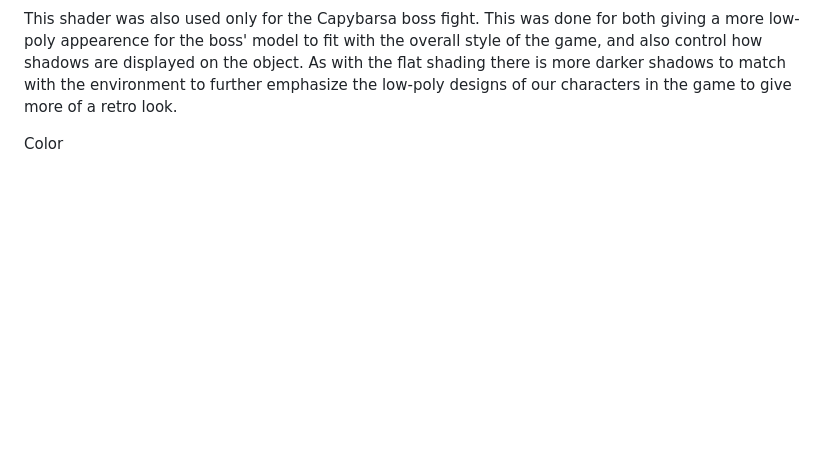
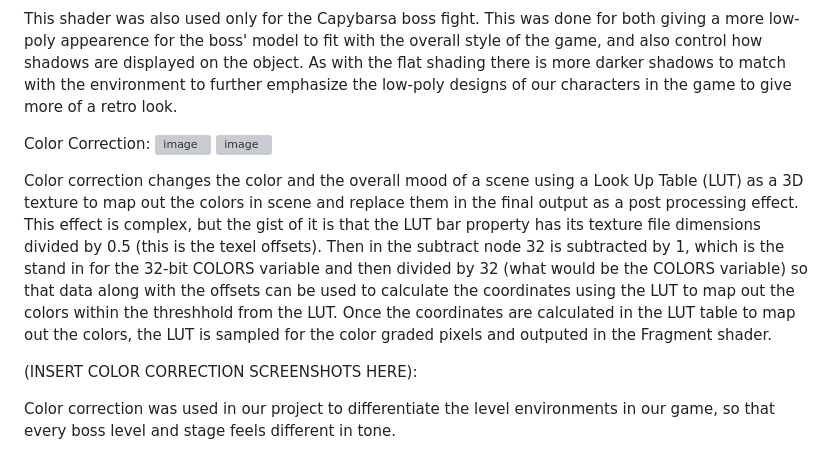
Before and after one commit to WrathMuffin/GRA-INTRO-Shader-Progress-Project, a Markdown page: README.md, the part around the change. Drawn GitHub-style; blank space fills up the shorter version; grey boxes are pictures that could not be loaded.

```diff
--- a/README.md
+++ b/README.md
@@ -41,4 +41,12 @@ Without flat shading:
 
 This shader was also used only for the Capybarsa boss fight. This was done for both giving a more low-poly appearence for the boss' model to fit with the overall style of the game, and also control how shadows are displayed on the object. As with the flat shading there is more darker shadows to match with the environment to further emphasize the low-poly designs of our characters in the game to give more of a retro look.
 
-Color
+Color Correction:
+<img width="1076" height="772" alt="image" src="https://github.com/user-attachments/assets/23a3208b-b8c8-40c3-ade4-04a29c1105e8" />
+<img width="1375" height="552" alt="image" src="https://github.com/user-attachments/assets/e248bf5d-1100-4bac-8119-b670953a9c9e" />
+
+Color correction changes the color and the overall mood of a scene using a Look Up Table (LUT) as a 3D texture to map out the colors in scene and replace them in the final output as a post processing effect. This effect is complex, but the gist of it is that the LUT bar property has its texture file dimensions divided by 0.5 (this is the texel offsets). Then in the subtract node 32 is subtracted by 1, which is the stand in for the 32-bit COLORS variable and then divided by 32 (what would be the COLORS variable) so that data along with the offsets can be used to calculate the coordinates using the LUT to map out the colors within the threshhold from the LUT. Once the coordinates are calculated in the LUT table to map out the colors, the LUT is sampled for the color graded pixels and outputed in the Fragment shader.
+
+(INSERT COLOR CORRECTION SCREENSHOTS HERE):
+
+Color correction was used in our project to differentiate the level environments in our game, so that every boss level and stage feels different in tone.
```
